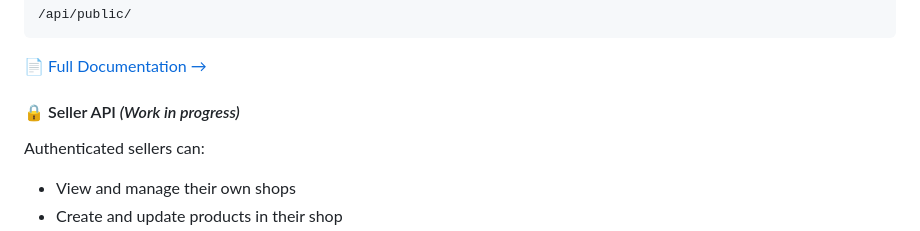
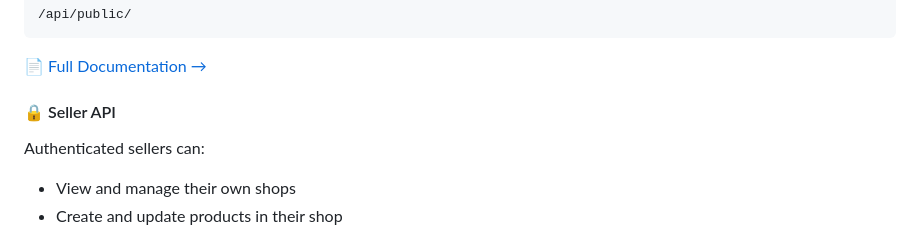
Before and after one commit to saxareg/marketplace-django-B-, a Markdown page: README.md, the part around the change. GitHub-like rendering.

```diff
--- a/README.md
+++ b/README.md
@@ -157,7 +157,7 @@ A public, read-only REST API that allows external users to:
 
 📄 [Full Documentation →](./project/docs/api_public.md)
 
-#### 🔒 Seller API *(Work in progress)*
+#### 🔒 Seller API
 
 Authenticated sellers can:
 
```
